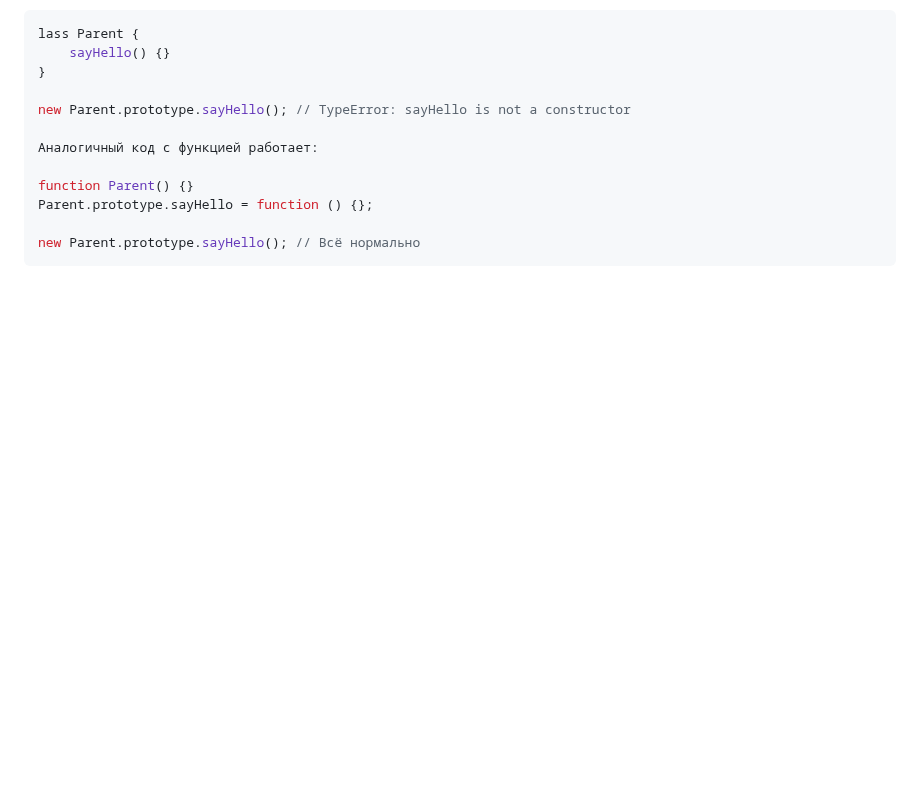
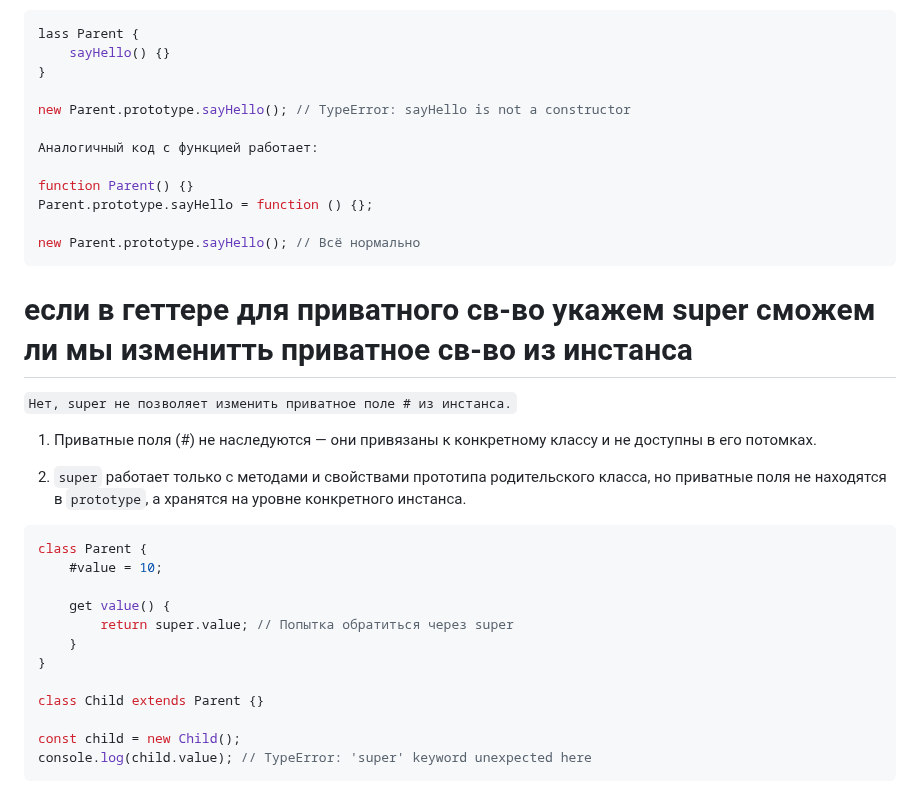
Before and after one commit to DeaRozze/learningJS, a Markdown page: classes/dutyAnswer.md, the part around the change. GitHub-like rendering; blank space fills up the shorter version.

````diff
--- a/classes/dutyAnswer.md
+++ b/classes/dutyAnswer.md
@@ -106,3 +106,26 @@ Parent.prototype.sayHello = function () {};
 
 new Parent.prototype.sayHello(); // Всё нормально
 ```
+
+# если в геттере для приватного св-во укажем super сможем ли мы изменитть приватное св-во из инстанса
+
+`Нет, super не позволяет изменить приватное поле # из инстанса.`
+
+1. Приватные поля (#) не наследуются — они привязаны к конкретному классу и не доступны в его потомках.
+
+2. `super` работает только с методами и свойствами прототипа родительского класса, но приватные поля не находятся в `prototype`, а хранятся на уровне конкретного инстанса.
+
+```JavaScript
+class Parent {
+    #value = 10;
+
+    get value() {
+        return super.value; // Попытка обратиться через super
+    }
+}
+
+class Child extends Parent {}
+
+const child = new Child();
+console.log(child.value); // TypeError: 'super' keyword unexpected here
+```
````
Also changed, not shown: classes/mixinsPlus.md (added, +92 -0 lines).
